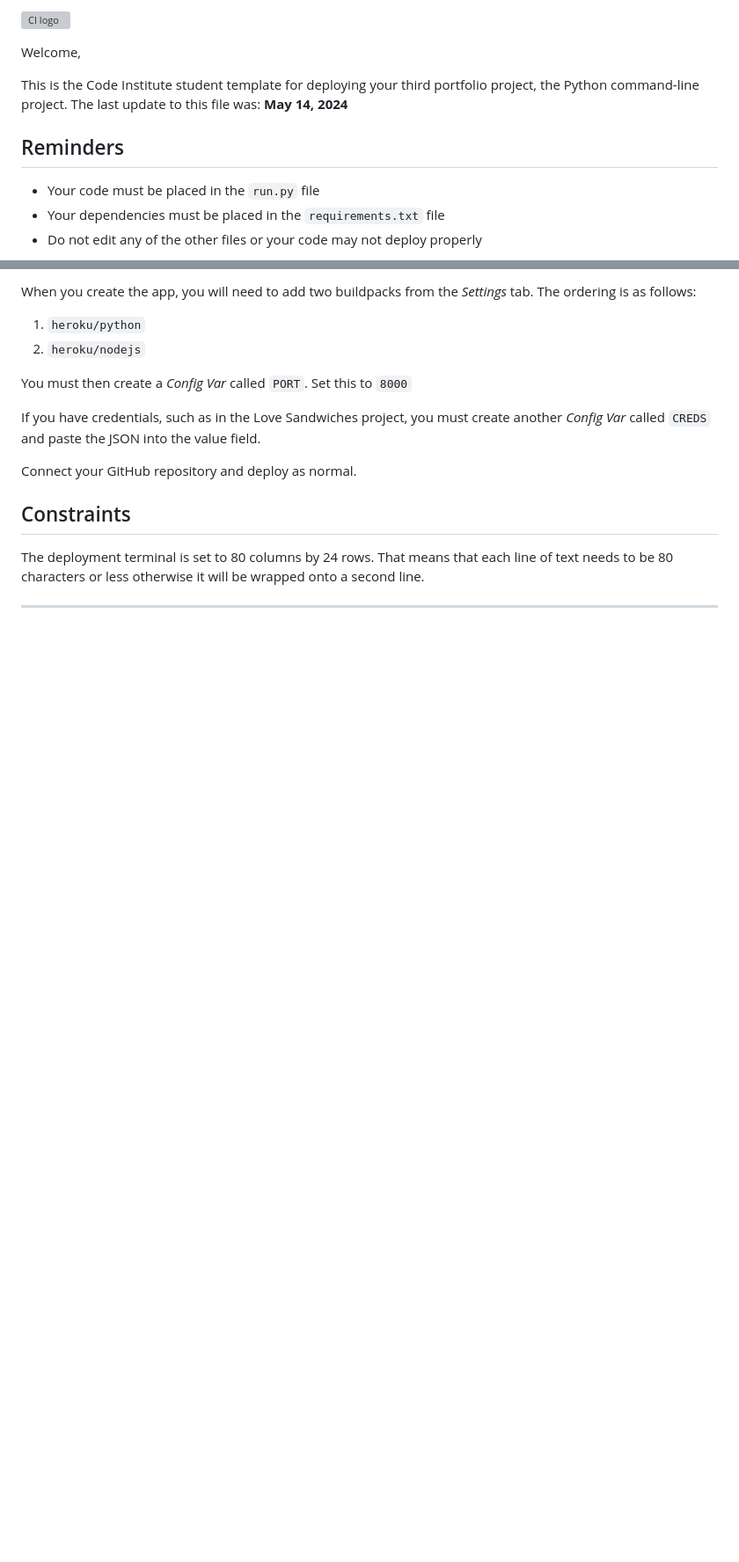
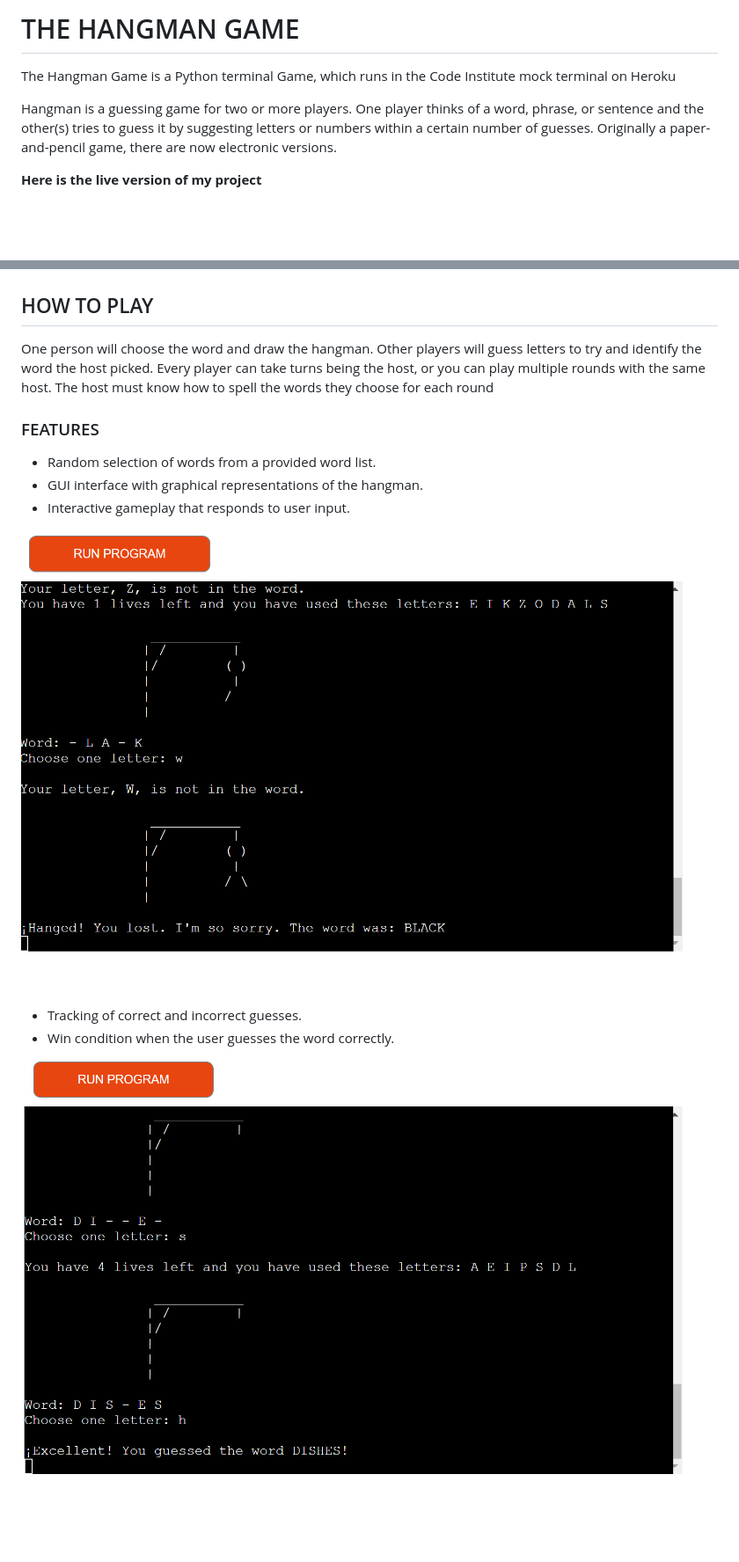
Before and after one commit to LionelWise77/Hangman88, a Markdown page: README.md, 2 parts joined by grey strips. Shown: that part at 88% size. Rendered like a GitHub page; pictures changed too: img/Hangman win Game .png (added), img/hangman representation.png (added); blank space fills up the shorter version; grey boxes are pictures that could not be loaded.

Commit message:
added img files to my responsive mockup, added README.md

```diff
--- a/README.md
+++ b/README.md
@@ -1,12 +1,9 @@
-![CI logo](https://codeinstitute.s3.amazonaws.com/fullstack/ci_logo_small.png)
+# THE HANGMAN GAME
 
-Welcome,
+The Hangman Game is a Python terminal Game, which runs in the Code Institute mock terminal on Heroku
 
-This is the Code Institute student template for deploying your third portfolio project, the Python command-line project. The last update to this file was: **May 14, 2024**
+Hangman is a guessing game for two or more players. One player thinks of a word, phrase, or sentence and the other(s) tries to guess it by suggesting letters or numbers within a certain number of guesses. Originally a paper-and-pencil game, there are now electronic versions.
 
-## Reminders
+**Here is the live version of my project**
 
-- Your code must be placed in the `run.py` file
-- Your dependencies must be placed in the `requirements.txt` file
-- Do not edit any of the other files or your code may not deploy properly
 
@@ -14,18 +11,19 @@ This is the Code Institute student template for deploying your third portfolio p
 
-When you create the app, you will need to add two buildpacks from the _Settings_ tab. The ordering is as follows:
 
-1. `heroku/python`
-2. `heroku/nodejs`
+## HOW TO PLAY
 
-You must then create a _Config Var_ called `PORT`. Set this to `8000`
+One person will choose the word and draw the hangman. Other players will guess letters to try and identify the word the host picked. Every player can take turns being the host, or you can play multiple rounds with the same host. The host must know how to spell the words they choose for each round
 
-If you have credentials, such as in the Love Sandwiches project, you must create another _Config Var_ called `CREDS` and paste the JSON into the value field.
+### FEATURES
 
-Connect your GitHub repository and deploy as normal.
+* Random selection of words from a provided word list.
+* GUI interface with graphical representations of the hangman.
+* Interactive gameplay that responds to user input.
 
-## Constraints
+![Features](/img/hangman%20representation.png)
 
-The deployment terminal is set to 80 columns by 24 rows. That means that each line of text needs to be 80 characters or less otherwise it will be wrapped onto a second line.
+* Tracking of correct and incorrect guesses.
+* Win condition when the user guesses the word correctly.
 
----
+![Features](/img/Hangman%20win%20Game%20.png)
 
```
Also changed, not shown: other parts of README.md (+78 -2 lines), img/all-devices-black (2).png (added), img/hangman start.png (added).
